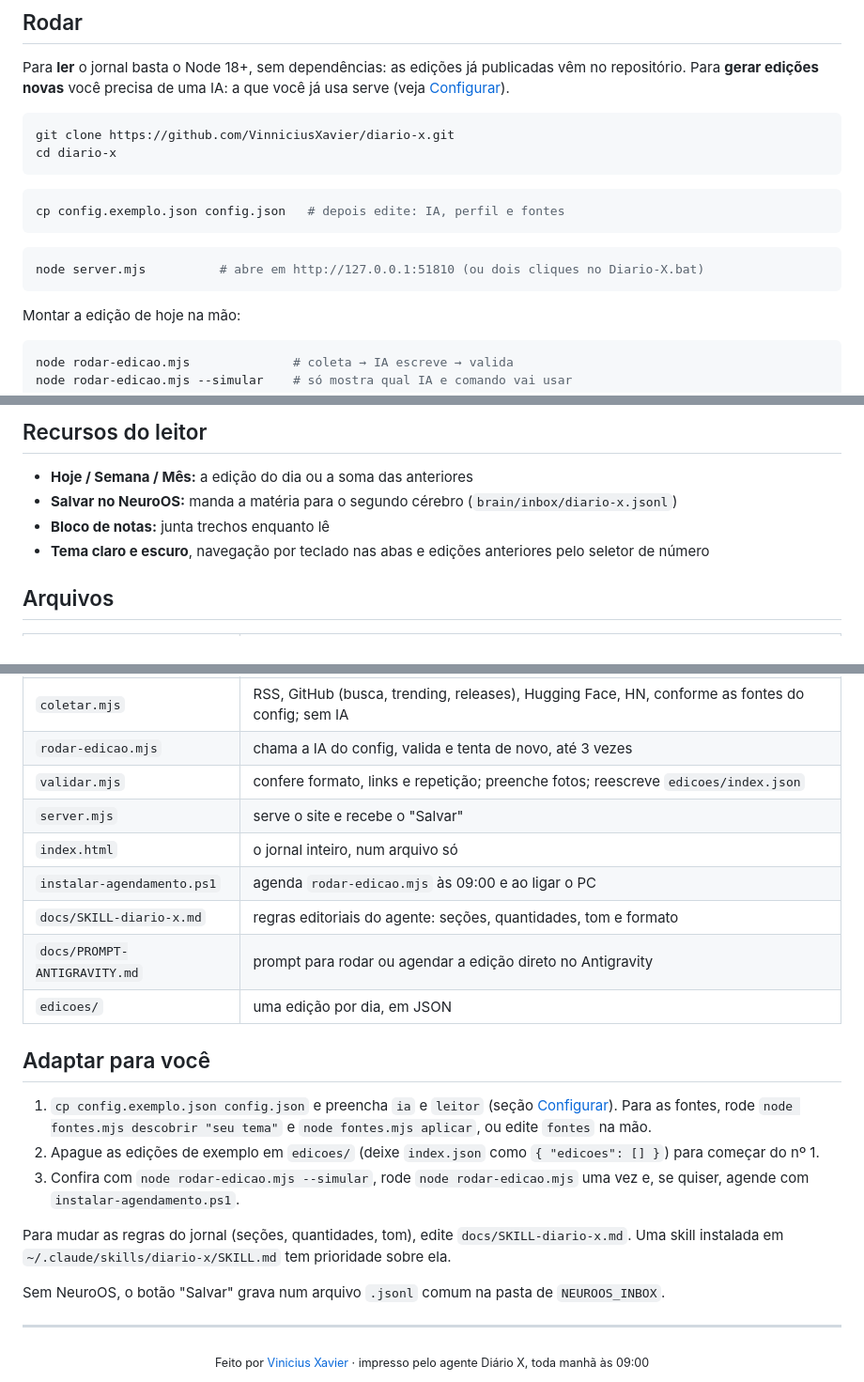
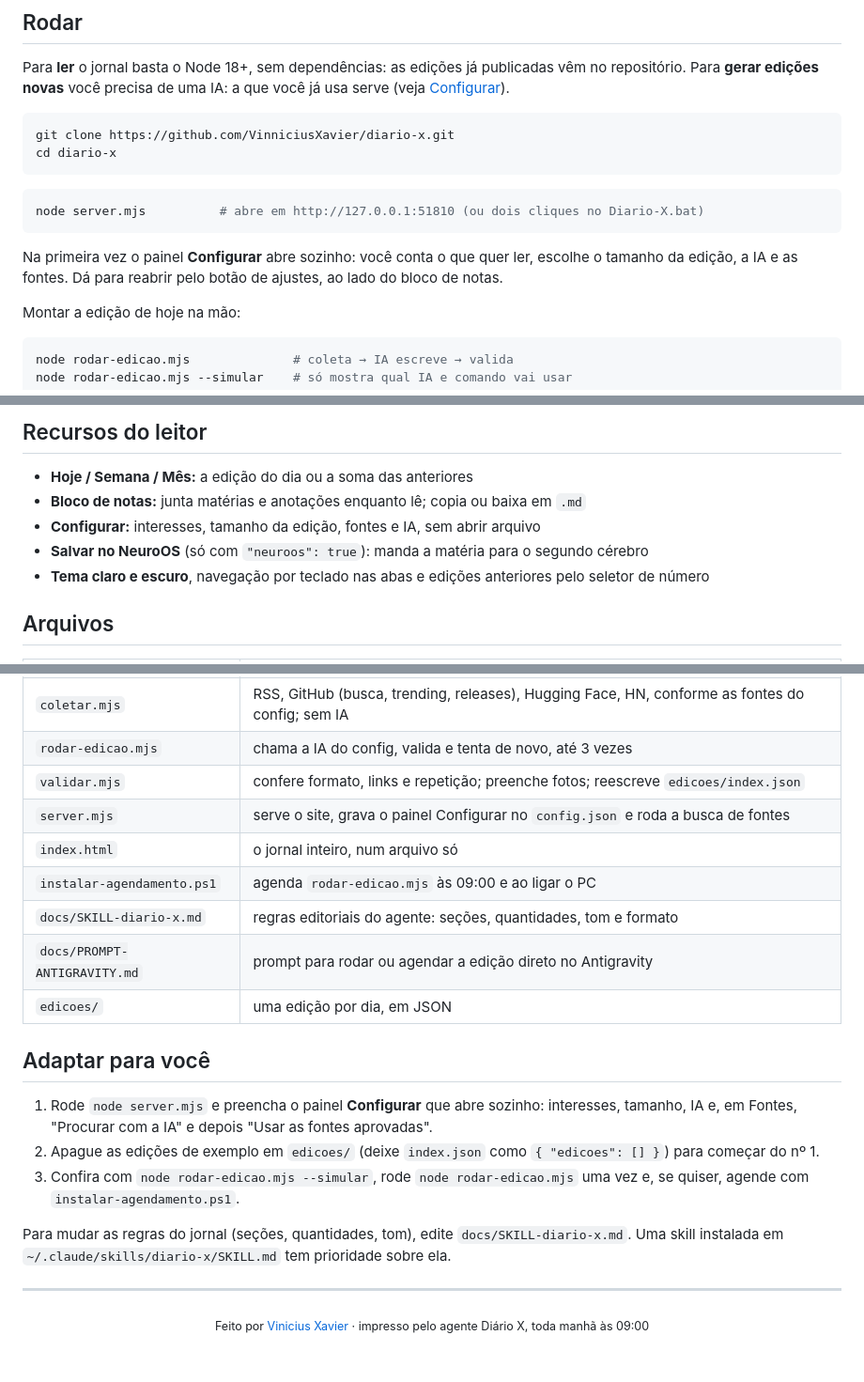
Before and after one commit to VinniciusXavier/diario-x, a Markdown page: README.md, 3 parts joined by grey strips. Shown at 94% size. Drawn GitHub-style; blank space fills up the shorter version.

````diff
--- a/README.md
+++ b/README.md
@@ -73,12 +73,11 @@ cd diario-x
 ```
 
 ```bash
-cp config.exemplo.json config.json   # depois edite: IA, perfil e fontes
+node server.mjs          # abre em http://127.0.0.1:51810 (ou dois cliques no Diario-X.bat)
 ```
 
-```bash
-node server.mjs          # abre em http://127.0.0.1:51810 (ou dois cliques no Diario-X.bat)
-```
+Na primeira vez o painel **Configurar** abre sozinho: você conta o que quer ler, escolhe o tamanho da edição, a IA e as
+fontes. Dá para reabrir pelo botão de ajustes, ao lado do bloco de notas.
 
 Montar a edição de hoje na mão:
 
@@ -172,8 +192,9 @@ node fontes.mjs testar                                           # mostra os fee
 ## Recursos do leitor
 
 - **Hoje / Semana / Mês:** a edição do dia ou a soma das anteriores
-- **Salvar no NeuroOS:** manda a matéria para o segundo cérebro (`brain/inbox/diario-x.jsonl`)
-- **Bloco de notas:** junta trechos enquanto lê
+- **Bloco de notas:** junta matérias e anotações enquanto lê; copia ou baixa em `.md`
+- **Configurar:** interesses, tamanho da edição, fontes e IA, sem abrir arquivo
+- **Salvar no NeuroOS** (só com `"neuroos": true`): manda a matéria para o segundo cérebro
 - **Tema claro e escuro**, navegação por teclado nas abas e edições anteriores pelo seletor de número
 
 ## Arquivos
@@ -187,7 +208,7 @@ node fontes.mjs testar                                           # mostra os fee
 | `coletar.mjs` | RSS, GitHub (busca, trending, releases), Hugging Face, HN, conforme as fontes do config; sem IA |
 | `rodar-edicao.mjs` | chama a IA do config, valida e tenta de novo, até 3 vezes |
 | `validar.mjs` | confere formato, links e repetição; preenche fotos; reescreve `edicoes/index.json` |
-| `server.mjs` | serve o site e recebe o "Salvar" |
+| `server.mjs` | serve o site, grava o painel Configurar no `config.json` e roda a busca de fontes |
 | `index.html` | o jornal inteiro, num arquivo só |
 | `instalar-agendamento.ps1` | agenda `rodar-edicao.mjs` às 09:00 e ao ligar o PC |
 | `docs/SKILL-diario-x.md` | regras editoriais do agente: seções, quantidades, tom e formato |
@@ -196,8 +217,8 @@ node fontes.mjs testar                                           # mostra os fee
 
 ## Adaptar para você
 
-1. `cp config.exemplo.json config.json` e preencha `ia` e `leitor` (seção [Configurar](#configurar)). Para as fontes,
-   rode `node fontes.mjs descobrir "seu tema"` e `node fontes.mjs aplicar`, ou edite `fontes` na mão.
+1. Rode `node server.mjs` e preencha o painel **Configurar** que abre sozinho: interesses, tamanho, IA e, em Fontes,
+   "Procurar com a IA" e depois "Usar as fontes aprovadas".
 2. Apague as edições de exemplo em `edicoes/` (deixe `index.json` como `{ "edicoes": [] }`) para começar do nº 1.
 3. Confira com `node rodar-edicao.mjs --simular`, rode `node rodar-edicao.mjs` uma vez e, se quiser, agende com
    `instalar-agendamento.ps1`.
@@ -205,8 +226,6 @@ node fontes.mjs testar                                           # mostra os fee
 Para mudar as regras do jornal (seções, quantidades, tom), edite `docs/SKILL-diario-x.md`. Uma skill instalada em
 `~/.claude/skills/diario-x/SKILL.md` tem prioridade sobre ela.
 
-Sem NeuroOS, o botão "Salvar" grava num arquivo `.jsonl` comum na pasta de `NEUROOS_INBOX`.
-
 ---
 
 <div align="center"><sub>Feito por <a href="https://github.com/VinniciusXavier">Vinicius Xavier</a> · impresso pelo agente Diário X, toda manhã às 09:00</sub></div>
````
Also changed, not shown: other parts of README.md (+24 -3 lines), docs/img/configurar.png (added), 6 other files.
